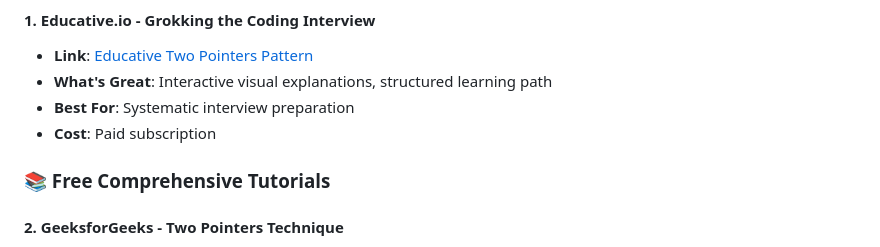
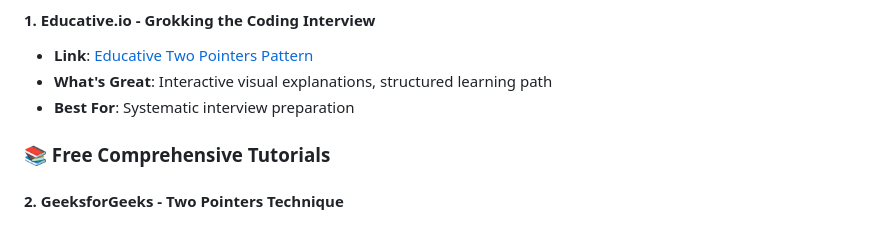
Before and after one commit to Nozibul/Two_pointer-coding-pattern-guide, a Markdown page: README.md, the part around the change. GitHub-like rendering.

Commit message:
Update README file
Co-authored-by: SShipon <sshipon@users.noreply.github.com>

```diff
--- a/README.md
+++ b/README.md
@@ -36,7 +36,6 @@ The Two Pointer technique is a fundamental algorithmic pattern used to solve arr
 - **Link**: [Educative Two Pointers Pattern](https://www.educative.io/courses/grokking-the-coding-interview)
 - **What's Great**: Interactive visual explanations, structured learning path
 - **Best For**: Systematic interview preparation
-- **Cost**: Paid subscription
 
 ### 📚 Free Comprehensive Tutorials
 
```
